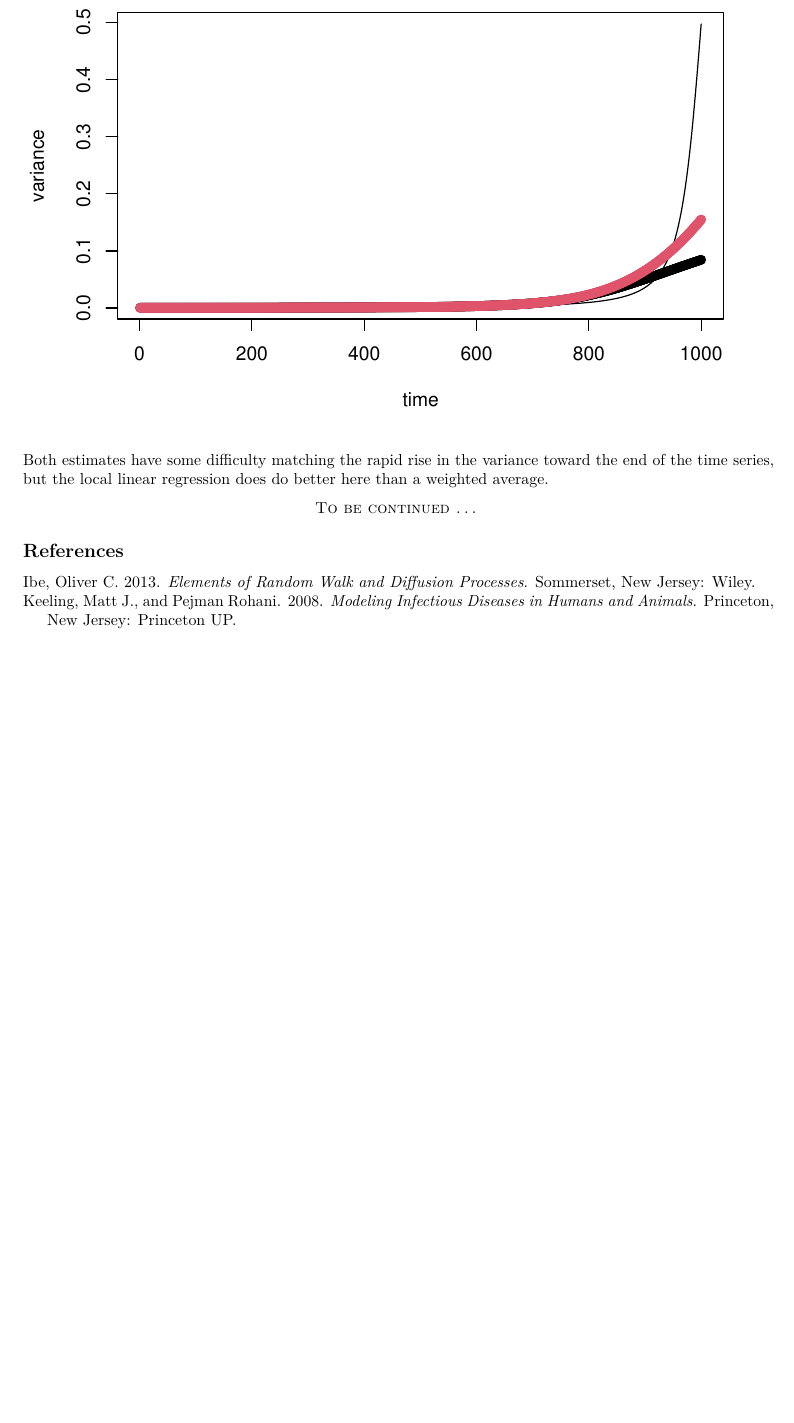
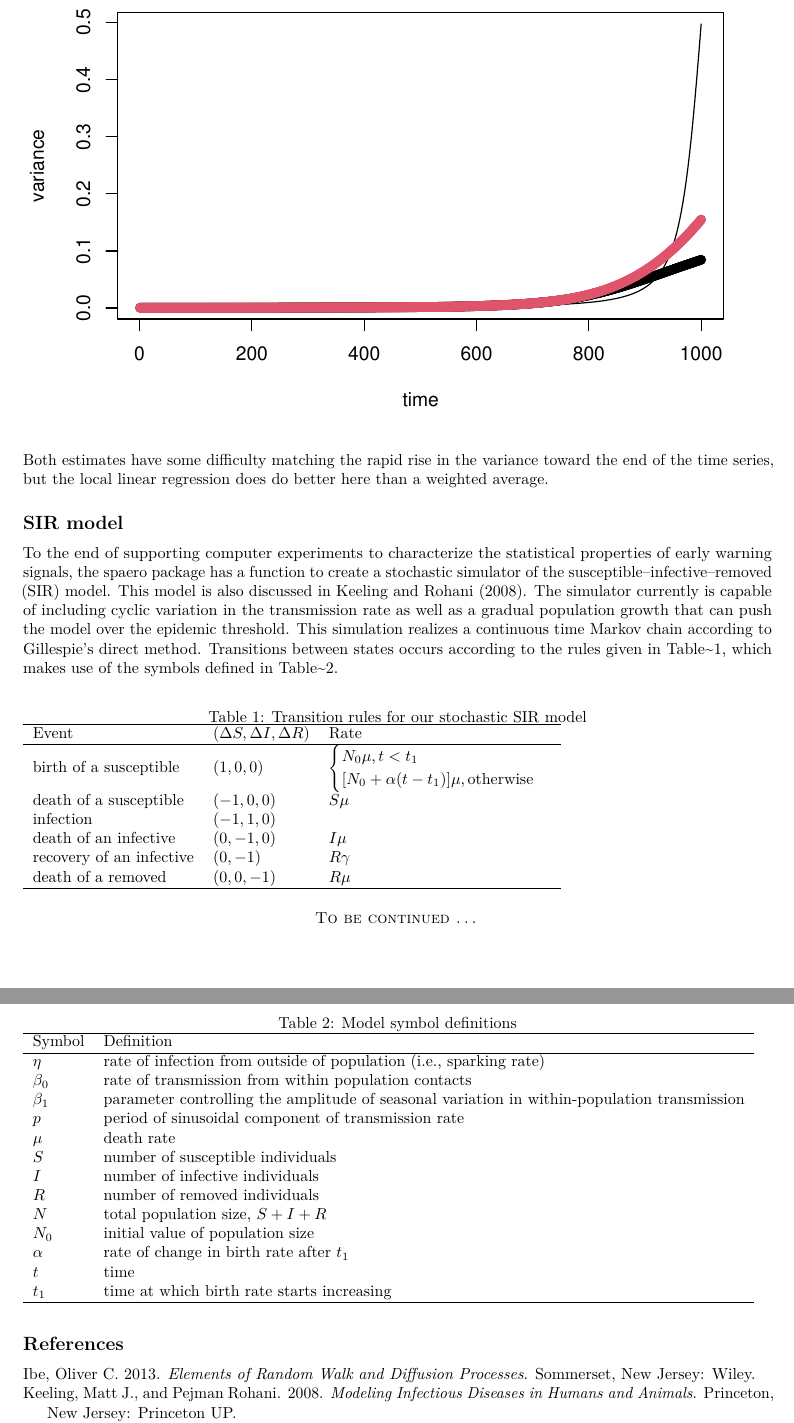
Before and after one commit to e3bo/spaero, an R Markdown document (vignettes/spaero-introduction.Rmd): part of page 7 of 7 before the commit and two parts of pages 7 and 8 of 8 after it, the two joined at a grey line, cut so that both start at the same text, the shorter picture padded with empty space. Rendered offline with R 4.5, knitr and Pandoc, then LaTeX, with nearby package versions.

Commit message:
Begin documenting model in vignette

```diff
--- a/vignettes/spaero-introduction.Rmd
+++ b/vignettes/spaero-introduction.Rmd
@@ -206,6 +206,59 @@ Both estimates have some difficulty matching the rapid rise in the
 variance toward the end of the time series, but the local linear
 regression does do better here than a weighted average.
 
+## SIR model
+
+To the end of supporting computer experiments to characterize the
+statistical properties of early warning signals, the spaero package
+has a function to create a stochastic simulator of the
+susceptible--infective--removed (SIR) model. This model is also
+discussed in @keeling2008. The simulator currently is capable of
+including cyclic variation in the transmission rate as well as a
+gradual population growth that can push the model over the epidemic
+threshold. This simulation realizes a continuous time Markov chain
+according to Gillespie's direct method. Transitions between states
+occurs according to the rules given in Table~\ref{trules}, which makes
+use of the symbols defined in Table~\ref{tsymb}.
+\begin{table}[h]
+  \caption{Transition rules for our stochastic SIR model}
+  \label{trules}
+\begin{tabular}{lll}
+\hline{Event}&{($\Delta S, \Delta I, \Delta R$)}&{Rate}\\\hline
+birth of a susceptible & $(1,0,0)$ & $ \begin{cases} N_0 \mu, t < t_1\\
+[N_0 + \alpha (t - t_1)] \mu, \mathrm{otherwise}
+\end{cases} $\\
+death of a susceptible & $(-1,0,0)$ & $S \mu$\\
+infection & $(-1,1,0)$ & $   $\\
+death of an infective & $(0,-1,0)$ & $I \mu$\\
+recovery of an infective & $(0,-1)$ & $R \gamma$\\
+death of a removed & $(0,0,-1)$ & $R \mu$\\
+\hline
+\end{tabular}
+\end{table}
+\begin{table}[h]
+  \caption{Model symbol definitions}
+  \label{tsymb}
+  \begin{tabular}{lll}
+    \hline{Symbol}&{Definition}\\\hline
+    $\eta$ & rate of infection from outside of population (i.e., sparking rate) \\
+    $\beta_0$ & rate of transmission from within population contacts \\
+	$\beta_1$ & parameter controlling the amplitude of seasonal variation in within-population transmission \\
+	$p$ & period of sinusoidal component of transmission rate \\
+    $\mu$ & death rate \\
+    $S$ & number of susceptible individuals \\
+    $I$ & number of infective individuals \\
+    $R$ & number of removed individuals \\
+    $N$ & total population size, $S + I + R$ \\
+	$N_0$ & initial value of population size \\
+	$\alpha$ & rate of change in birth rate after $t_1$ \\
+	$t$ & time \\
+	$t_1$ & time at which birth rate starts increasing \\
+    \hline
+  \end{tabular}
+\end{table}
+
+
+
 \begin{center}
 \textsc{To be continued \ldots}
 \end{center}
```
